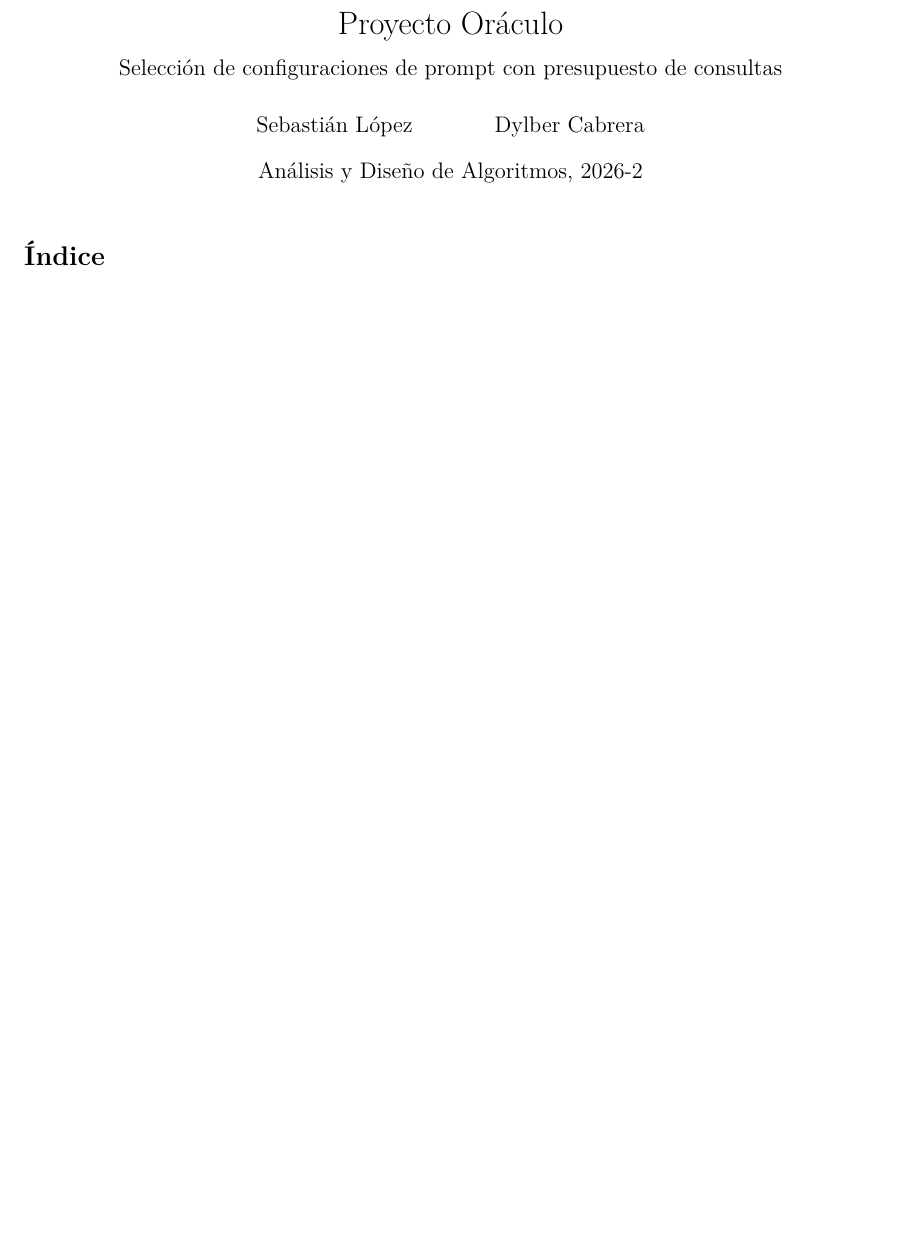
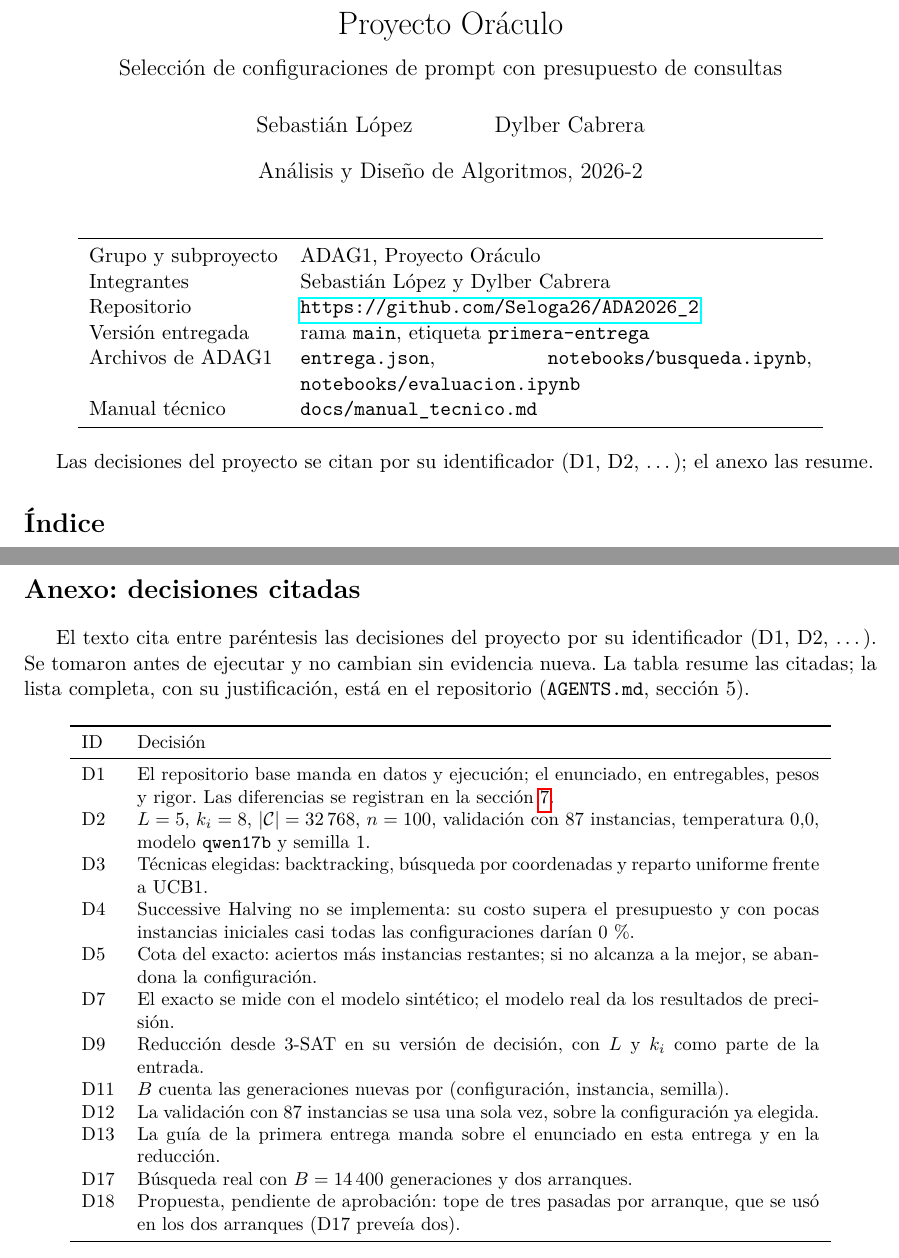
Before and after one commit to Seloga26/ADA2026_2, a LaTeX document (informe/main.tex, which reads informe/secciones/08_decisiones.tex): part of page 1 of 14 before the commit and two parts of pages 1 and 16 of 16 after it, the two joined at a grey line, cut so that both start at the same text, the shorter picture padded with empty space. Compiled offline with pdfLaTeX.

Commit message:
docs: agrega al informe la identificacion de la entrega y el anexo de decisiones

```diff
--- a/informe/main.tex
+++ b/informe/main.tex
@@ -7,6 +7,24 @@
 
 \begin{document}
 \maketitle
+
+\begin{center}
+\begin{tabular}{lp{0.6\textwidth}}
+\toprule
+Grupo y subproyecto & ADAG1, Proyecto Oráculo \\
+Integrantes & Sebastián López y Dylber Cabrera \\
+Repositorio & \url{https://github.com/Seloga26/ADA2026_2} \\
+Versión entregada & rama \texttt{main}, etiqueta \texttt{primera-entrega} \\
+Archivos de ADAG1 & \texttt{entrega.json}, \texttt{notebooks/busqueda.ipynb},
+\texttt{notebooks/evaluacion.ipynb} \\
+Manual técnico & \texttt{docs/manual\_tecnico.md} \\
+\bottomrule
+\end{tabular}
+\end{center}
+
+Las decisiones del proyecto se citan por su identificador (D1, D2, \dots); el anexo las
+resume.
+
 \tableofcontents
 \newpage
 
--- /dev/null
+++ b/informe/secciones/08_decisiones.tex
@@ -0,0 +1,41 @@
+%% Responsable: Sebastián López
+\section*{Anexo: decisiones citadas}
+\addcontentsline{toc}{section}{Anexo: decisiones citadas}
+\label{sec:decisiones}
+
+El texto cita entre paréntesis las decisiones del proyecto por su identificador (D1,
+D2, \dots). Se tomaron antes de ejecutar y no cambian sin evidencia nueva. La tabla
+resume las citadas; la lista completa, con su justificación, está en el repositorio
+(\texttt{AGENTS.md}, sección 5).
+
+\begin{center}
+\small
+\begin{tabular}{lp{0.8\textwidth}}
+\toprule
+ID & Decisión \\
+\midrule
+D1 & El repositorio base manda en datos y ejecución; el enunciado, en entregables, pesos y
+rigor. Las diferencias se registran en la sección~\ref{sec:discrepancias}. \\
+D2 & $L=5$, $k_i=8$, $|\conf|=32\,768$, $n=100$, validación con 87 instancias,
+temperatura $0{,}0$, modelo \texttt{qwen17b} y semilla 1. \\
+D3 & Técnicas elegidas: backtracking, búsqueda por coordenadas y reparto uniforme frente a
+UCB1. \\
+D4 & Successive Halving no se implementa: su costo supera el presupuesto y con pocas
+instancias iniciales casi todas las configuraciones darían 0\,\%. \\
+D5 & Cota del exacto: aciertos más instancias restantes; si no alcanza a la mejor, se
+abandona la configuración. \\
+D7 & El exacto se mide con el modelo sintético; el modelo real da los resultados de
+precisión. \\
+D9 & Reducción desde 3-SAT en su versión de decisión, con $L$ y $k_i$ como parte de la
+entrada. \\
+D11 & $B$ cuenta las generaciones nuevas por (configuración, instancia, semilla). \\
+D12 & La validación con 87 instancias se usa una sola vez, sobre la configuración ya
+elegida. \\
+D13 & La guía de la primera entrega manda sobre el enunciado en esta entrega y en la
+reducción. \\
+D17 & Búsqueda real con $B=14\,400$ generaciones y dos arranques. \\
+D18 & Propuesta, pendiente de aprobación: tope de tres pasadas por arranque, que se usó
+en los dos arranques (D17 preveía dos). \\
+\bottomrule
+\end{tabular}
+\end{center}
```
Also changed, not shown: informe/main.tex (3 more changed lines).
